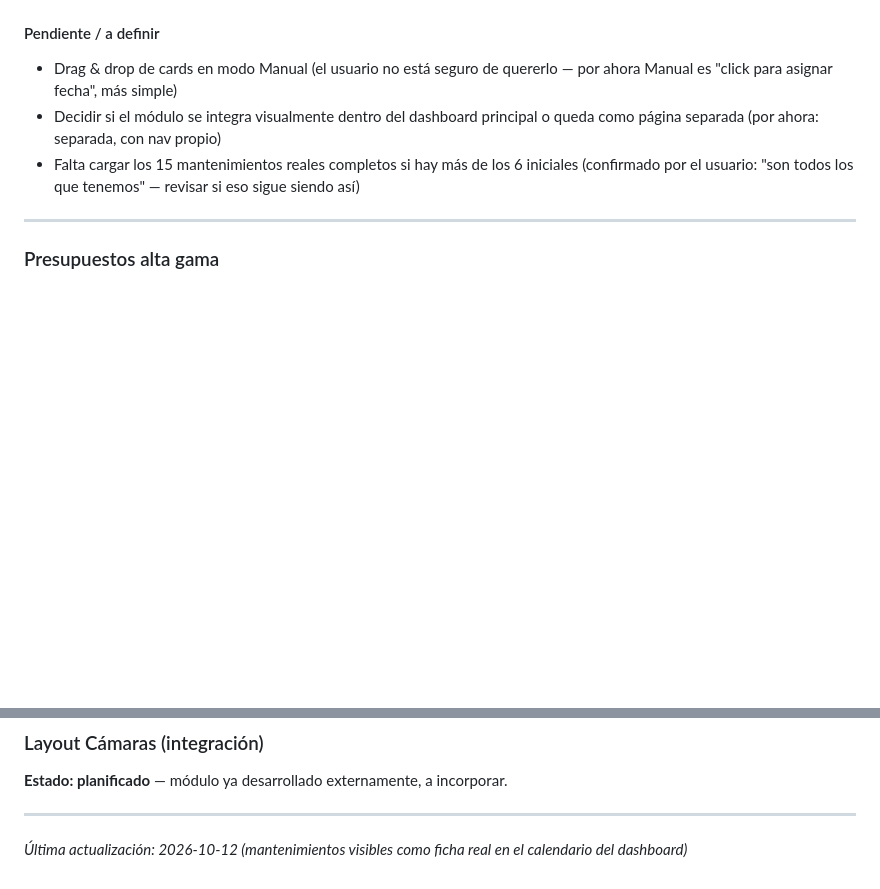
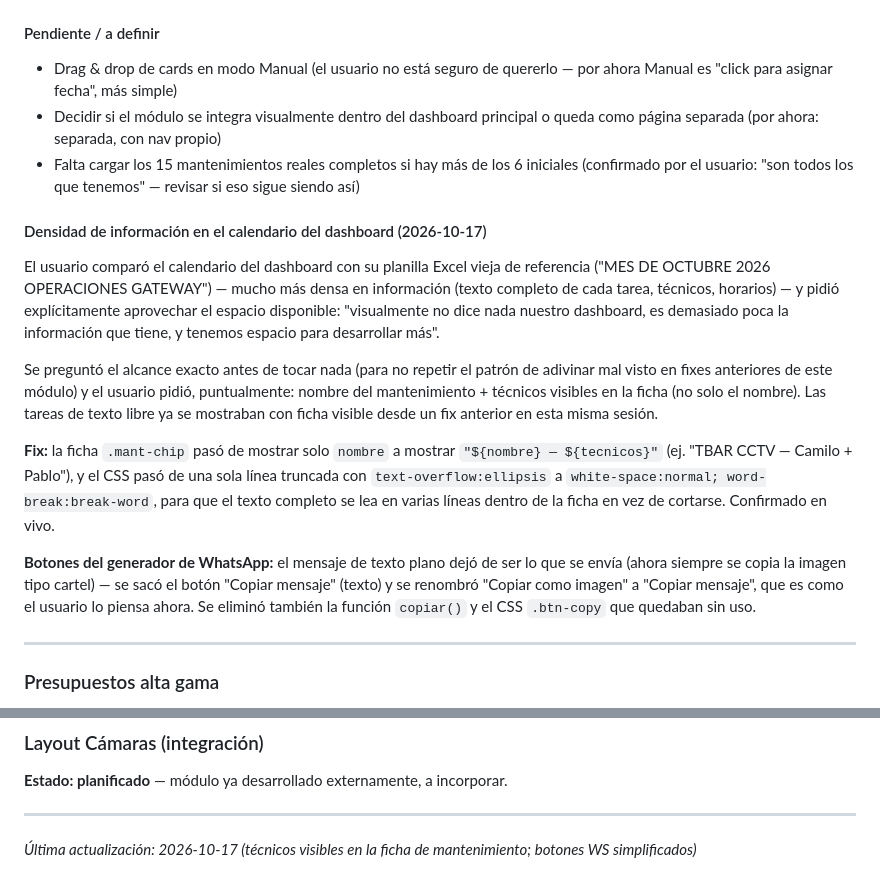
Before and after one commit to gateway-erp/gateway-erp, a Markdown page: BIBLIA_PROYECTO.md, 2 parts joined by grey strips. Drawn GitHub-style; blank space fills up the shorter version.

Commit message:
docs: registrar densidad de info en calendario y botones WS simplificados
Co-Authored-By: Claude Sonnet 5 <noreply@anthropic.com>

```diff
--- a/BIBLIA_PROYECTO.md
+++ b/BIBLIA_PROYECTO.md
@@ -496,6 +496,15 @@ templates/agenda.html       ← página completa (vista semanal, modal, generado
 - Decidir si el módulo se integra visualmente dentro del dashboard principal o queda como página separada (por ahora: separada, con nav propio)
 - Falta cargar los 15 mantenimientos reales completos si hay más de los 6 iniciales (confirmado por el usuario: "son todos los que tenemos" — revisar si eso sigue siendo así)
 
+#### Densidad de información en el calendario del dashboard (2026-10-17)
+El usuario comparó el calendario del dashboard con su planilla Excel vieja de referencia ("MES DE OCTUBRE 2026 OPERACIONES GATEWAY") — mucho más densa en información (texto completo de cada tarea, técnicos, horarios) — y pidió explícitamente aprovechar el espacio disponible: "visualmente no dice nada nuestro dashboard, es demasiado poca la información que tiene, y tenemos espacio para desarrollar más".
+
+Se preguntó el alcance exacto antes de tocar nada (para no repetir el patrón de adivinar mal visto en fixes anteriores de este módulo) y el usuario pidió, puntualmente: nombre del mantenimiento + técnicos visibles en la ficha (no solo el nombre). Las tareas de texto libre ya se mostraban con ficha visible desde un fix anterior en esta misma sesión.
+
+**Fix:** la ficha `.mant-chip` pasó de mostrar solo `nombre` a mostrar `"${nombre} — ${tecnicos}"` (ej. "TBAR CCTV — Camilo + Pablo"), y el CSS pasó de una sola línea truncada con `text-overflow:ellipsis` a `white-space:normal; word-break:break-word`, para que el texto completo se lea en varias líneas dentro de la ficha en vez de cortarse. Confirmado en vivo.
+
+**Botones del generador de WhatsApp:** el mensaje de texto plano dejó de ser lo que se envía (ahora siempre se copia la imagen tipo cartel) — se sacó el botón "Copiar mensaje" (texto) y se renombró "Copiar como imagen" a "Copiar mensaje", que es como el usuario lo piensa ahora. Se eliminó también la función `copiar()` y el CSS `.btn-copy` que quedaban sin uso.
+
 ---
 
 ### Presupuestos alta gama
@@ -509,4 +518,4 @@ Versión extendida del módulo Presupuestos para trabajos grandes (instalaciones
 **Estado: planificado** — módulo ya desarrollado externamente, a incorporar.
 
 ---
-*Última actualización: 2026-10-12 (mantenimientos visibles como ficha real en el calendario del dashboard)*
+*Última actualización: 2026-10-17 (técnicos visibles en la ficha de mantenimiento; botones WS simplificados)*
```
Also changed, not shown: PENDIENTES.md (+3 -1 lines).
